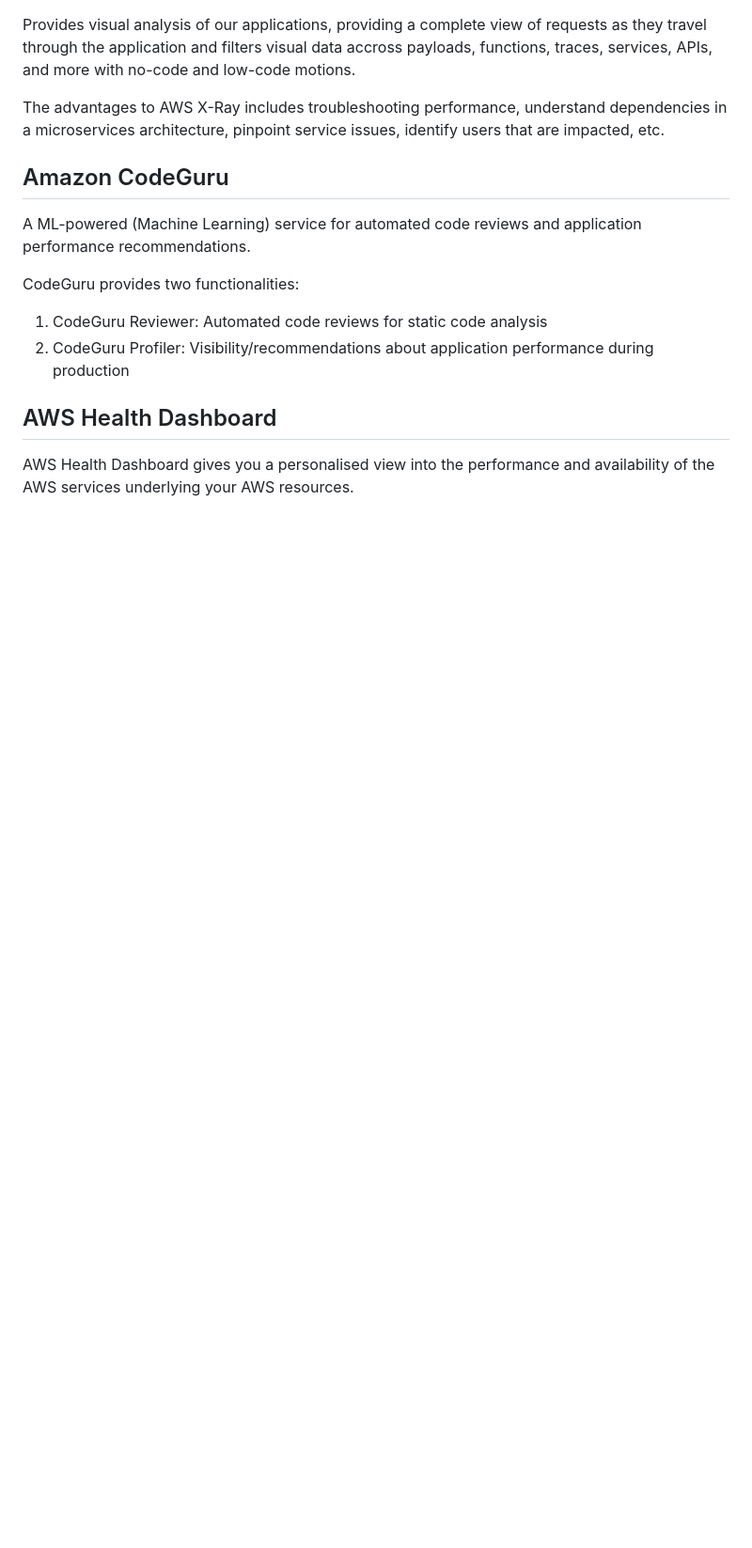
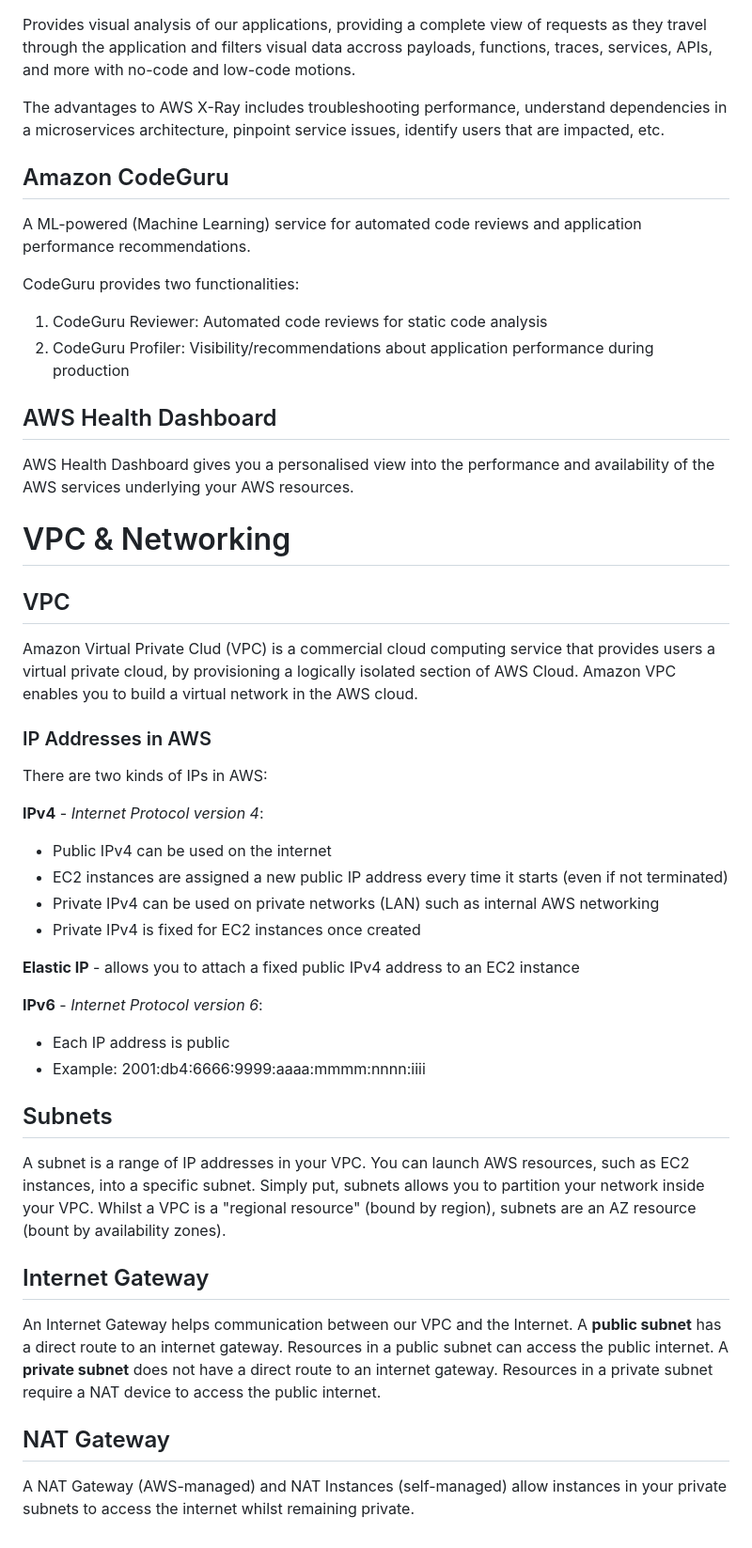
Before and after one commit to iwparry/cloud_computing_with_AWS, a Markdown page: AWS_services.md, the part around the change. Shown: that part at 94% size. Drawn GitHub-style; blank space fills up the shorter version.

Commit message:
Added notes on VPC in services and vpc.md + images + renamed original tech 201 vpc markdown

```diff
--- a/AWS_services.md
+++ b/AWS_services.md
@@ -373,3 +373,30 @@ CodeGuru provides two functionalities:
 
 ## AWS Health Dashboard
 AWS Health Dashboard gives you a personalised view into the performance and availability of the AWS services underlying your AWS resources.
+
+# VPC & Networking
+## VPC
+Amazon Virtual Private Clud (VPC) is a commercial cloud computing service that provides users a virtual private cloud, by provisioning a logically isolated section of AWS Cloud. Amazon VPC enables you to build a virtual network in the AWS cloud.
+### IP Addresses in AWS
+There are two kinds of IPs in AWS:
+
+__IPv4__ - _Internet Protocol version 4_:
+- Public IPv4 can be used on the internet
+- EC2 instances are assigned a new public IP address every time it starts (even if not terminated)
+- Private IPv4 can be used on private networks (LAN) such as internal AWS networking
+- Private IPv4 is fixed for EC2 instances once created
+
+__Elastic IP__ - allows you to attach a fixed public IPv4 address to an EC2 instance
+
+__IPv6__ - _Internet Protocol version 6_:
+- Each IP address is public
+- Example: 2001:db4:6666:9999:aaaa:mmmm:nnnn:iiii
+
+## Subnets
+A subnet is a range of IP addresses in your VPC. You can launch AWS resources, such as EC2 instances, into a specific subnet. Simply put, subnets allows you to partition your network inside your VPC. Whilst a VPC is a "regional resource" (bound by region), subnets are an AZ resource (bount by availability zones).
+
+## Internet Gateway
+An Internet Gateway helps communication between our VPC and the Internet. A **public subnet** has a direct route to an internet gateway. Resources in a public subnet can access the public internet. A **private subnet** does not have a direct route to an internet gateway. Resources in a private subnet require a NAT device to access the public internet.
+
+## NAT Gateway
+A NAT Gateway (AWS-managed) and NAT Instances (self-managed) allow instances in your private subnets to access the internet whilst remaining private.
```
Also changed, not shown: AWS_VPC/VPC.md (added, +25 -0 lines), AWS_VPC/tech201_vpc.md (renamed from AWS_VPC/AWS_VPC.md, +16 -7 lines), AWS_VPC/images/vpc-rss-map.png (added).
